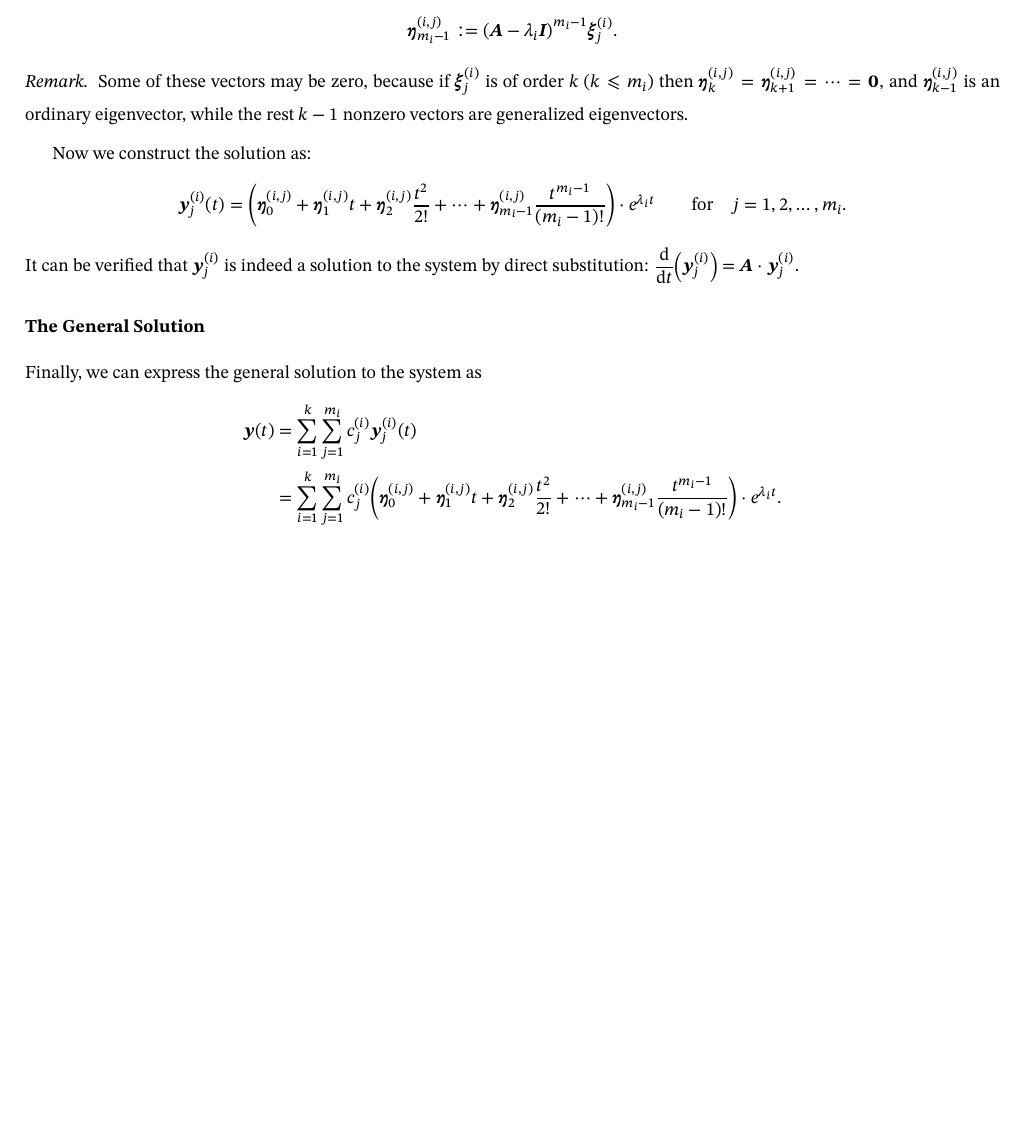
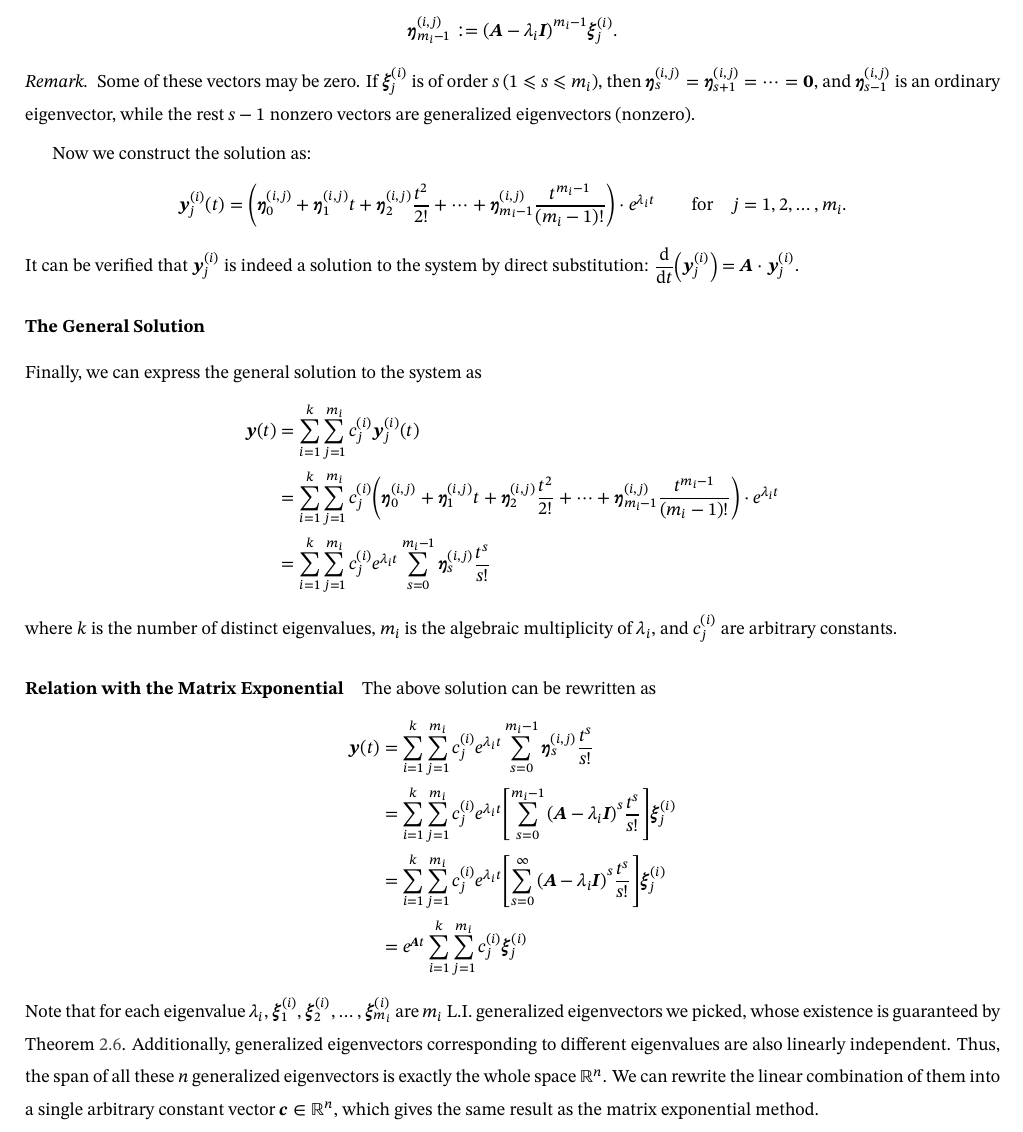
Before and after one commit to inaku-Gyan/Study-Notes, a LaTeX document (Ordinary Differential Equations/4 - Systems of First Order Linear ODEs.tex): part of page 8 of 8 before the commit and part of page 8 of 9 after it, cut so that both start at the same text, the shorter picture padded with empty space. Compiled offline with XeLaTeX.

Commit message:
feat: 更新一阶线性方程组文档，修正特征向量的描述并添加矩阵指数法的相关内容

```diff
--- a/Ordinary Differential Equations/4 - Systems of First Order Linear ODEs.tex
+++ b/Ordinary Differential Equations/4 - Systems of First Order Linear ODEs.tex
@@ -791,11 +791,11 @@ we first construct the following \(m_i\) vectors:
   \vec{\xi}^{(i)}_j.
 \end{align*}
 \begin{remark}
-  Some of these vectors may be zero, because if \(\vec{\xi}^{(i)}_j\)
-  is of order \(k\) (\(k \leqslant m_i\))
-  then \(\vec{\eta}^{(i,j)}_k = \vec{\eta}^{(i,j)}_{k+1} = \cdots = \vec{0}\),
-  and \(\vec{\eta}^{(i,j)}_{k-1}\) is an ordinary eigenvector, while
-  the rest \(k-1\) nonzero vectors are generalized eigenvectors.
+  Some of these vectors may be zero. If \(\vec{\xi}^{(i)}_j\)
+  is of order \(s\) (\(1 \leqslant s \leqslant m_i\)),
+  then \(\vec{\eta}^{(i,j)}_s = \vec{\eta}^{(i,j)}_{s+1} = \cdots = \vec{0}\),
+  and \(\vec{\eta}^{(i,j)}_{s-1}\) is an ordinary eigenvector, while
+  the rest \(s-1\) nonzero vectors are generalized eigenvectors (nonzero).
 \end{remark}
 
 Now we construct the solution as:
@@ -823,8 +823,44 @@ Finally, we can express the general solution to the system as
     \vec{\eta}^{(i,j)}_1 t +
     \vec{\eta}^{(i,j)}_2 \frac{t^2}{2!} + \cdots +
     \vec{\eta}^{(i,j)}_{m_i-1} \frac{t^{m_i-1}}{(m_i-1)!}
-  ) \cdot e^{\lambda_i t}.
+  ) \cdot e^{\lambda_i t} \\
+  &= \sum_{i=1}^k \sum_{j=1}^{m_i} c^{(i)}_j e^{\lambda_i t}
+  \sum_{s=0}^{m_i-1} \vec{\eta}^{(i,j)}_s \frac{t^s}{s!}
 \end{align*}
+where \(k\) is the number of distinct eigenvalues,
+\(m_i\) is the algebraic multiplicity of \(\lambda_i\),
+and \(c^{(i)}_j\) are arbitrary constants.
+
+\paragraph{Relation with the Matrix Exponential}
+The above solution can be rewritten as
+\begin{align*}
+  \vec{y}(t)
+  &= \sum_{i=1}^k \sum_{j=1}^{m_i} c^{(i)}_j e^{\lambda_i t}
+  \sum_{s=0}^{m_i-1} \vec{\eta}^{(i,j)}_s \frac{t^s}{s!} \\
+  &= \sum_{i=1}^k \sum_{j=1}^{m_i}
+  c^{(i)}_j e^{\lambda_i t}
+  \qty[ \sum_{s=0}^{m_i-1}
+    {(\mat{A} - \lambda_i \mat{I})}^{s} \frac{t^s}{s!}
+  ] \vec{\xi}^{(i)}_j \\
+  &= \sum_{i=1}^k \sum_{j=1}^{m_i}
+  c^{(i)}_j e^{\lambda_i t}
+  \qty[ \sum_{s=0}^{\infty}
+    {(\mat{A} - \lambda_i \mat{I})}^{s} \frac{t^s}{s!}
+  ] \vec{\xi}^{(i)}_j \\
+  &= e^{\mat{A} t} \sum_{i=1}^k \sum_{j=1}^{m_i}
+  c^{(i)}_j \vec{\xi}^{(i)}_j
+\end{align*}
+Note that for each eigenvalue \(\lambda_i\),
+\(\vec{\xi}^{(i)}_1, \vec{\xi}^{(i)}_2, \ldots, \vec{\xi}^{(i)}_{m_i}\)
+are \(m_i\) L.I. generalized eigenvectors we picked,
+whose existence is guaranteed by Theorem~\ref{thm: Generalized Eigenspace}.
+Additionally, generalized eigenvectors corresponding to different eigenvalues
+are also linearly independent.
+Thus, the span of all these \(n\) generalized eigenvectors is
+exactly the whole space \(\mathbb{R}^n\).
+We can rewrite the linear combination of them into
+a single arbitrary constant vector \(\vec{c} \in \mathbb{R}^n\),
+which gives the same result as the matrix exponential method.
 
 \section{Non-Homogeneous Systems with Constant Coefficients}
 
```
Also changed, not shown: Ordinary Differential Equations/4 - Systems of First Order Linear ODEs.pdf.
